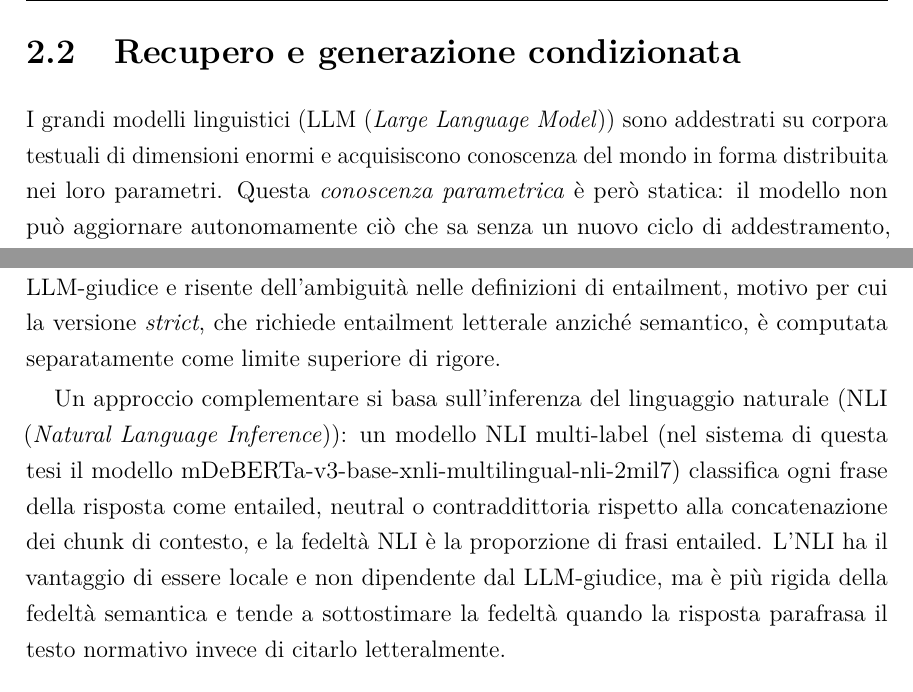
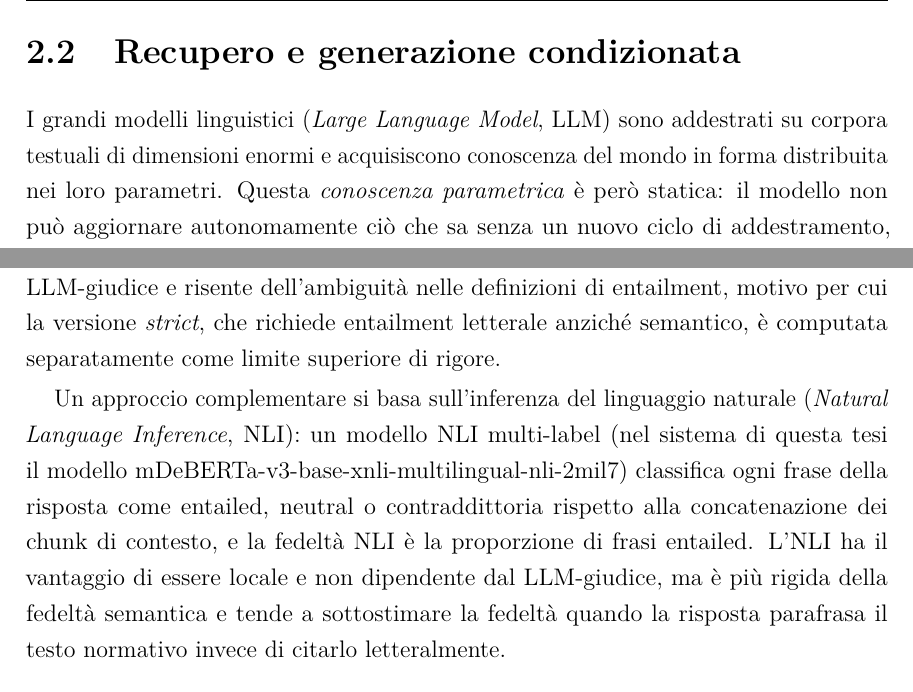
Before and after one commit to GigiMoschetta/cdss-note-aifa, a LaTeX thesis (tesi/versione_intro_aggiornata/tesi_relatore.tex, which reads tesi/versione_intro_aggiornata/chapters/cap2_background.tex): two parts of pages 23 and 29 of 72, joined at a grey line, cut so that both start at the same text. Compiled offline with pdfLaTeX.

Commit message:
Tesi: rifinitura espansione sigle nel capitolo Fondamenti

```diff
--- a/tesi/versione_intro_aggiornata/chapters/cap2_background.tex
+++ b/tesi/versione_intro_aggiornata/chapters/cap2_background.tex
@@ -151,7 +151,7 @@ nella \Cref{sec:neurosymbolic}, alla scelta neuro-simbolica.
 \label{sec:rag}
 % ------------------------------------------------------------------
 
-I grandi modelli linguistici (LLM (\emph{Large Language Model})) sono addestrati su corpora testuali di
+I grandi modelli linguistici (\emph{Large Language Model}, LLM) sono addestrati su corpora testuali di
 dimensioni enormi e acquisiscono conoscenza del mondo in forma distribuita
 nei loro parametri. Questa \emph{conoscenza parametrica} è però statica:
 il modello non può aggiornare autonomamente ciò che sa senza un nuovo ciclo
@@ -465,7 +465,7 @@ che richiede entailment letterale anziché semantico, è computata
 separatamente come limite superiore di rigore.
 
 Un approccio complementare si basa sull'inferenza del linguaggio naturale
-(NLI (\emph{Natural Language Inference})): un modello NLI multi-label (nel sistema di questa tesi il modello
+(\emph{Natural Language Inference}, NLI): un modello NLI multi-label (nel sistema di questa tesi il modello
 \nlimodel{}) classifica ogni frase della risposta come entailed, neutral
 o contraddittoria rispetto alla concatenazione dei chunk di contesto, e la
 fedeltà NLI è la proporzione di frasi entailed. L'NLI ha il vantaggio di
```
Also changed, not shown: tesi/versione_feedback_integrato/chapters/cap2_background.tex (+2 -2 lines), tesi/Tesi_Zamar_feedback_integrato.pdf, tesi/Tesi_Zamar_intro_aggiornata.pdf.
